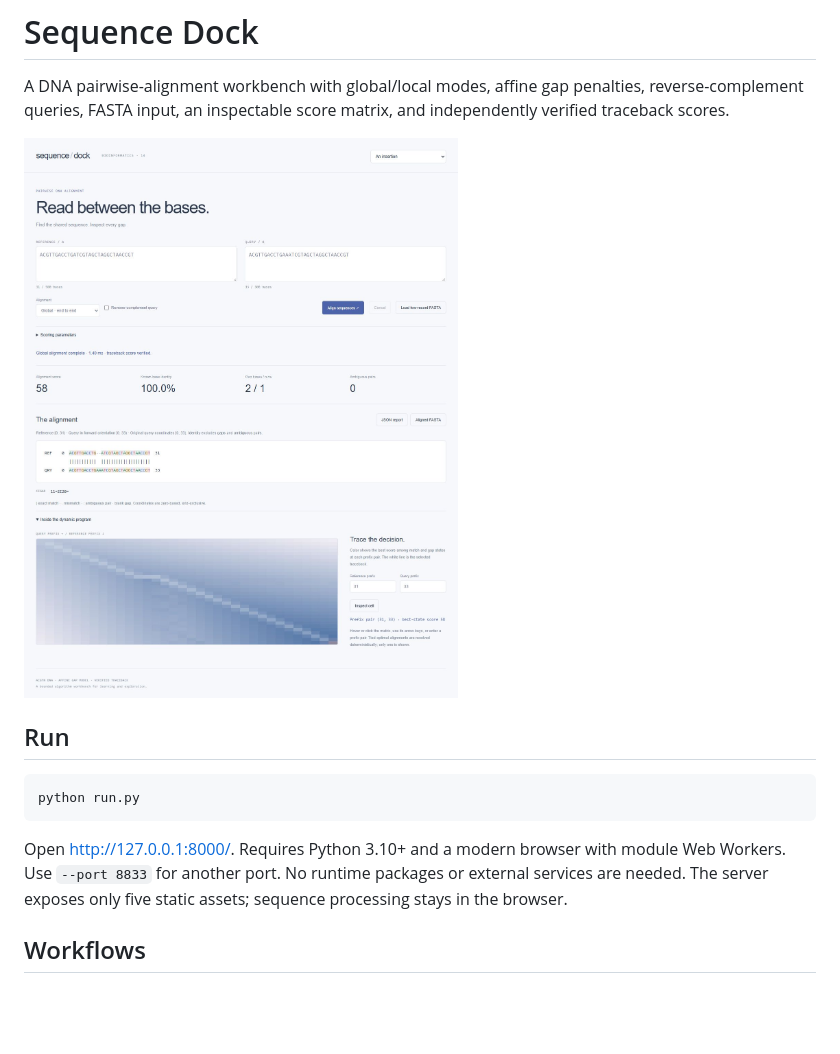
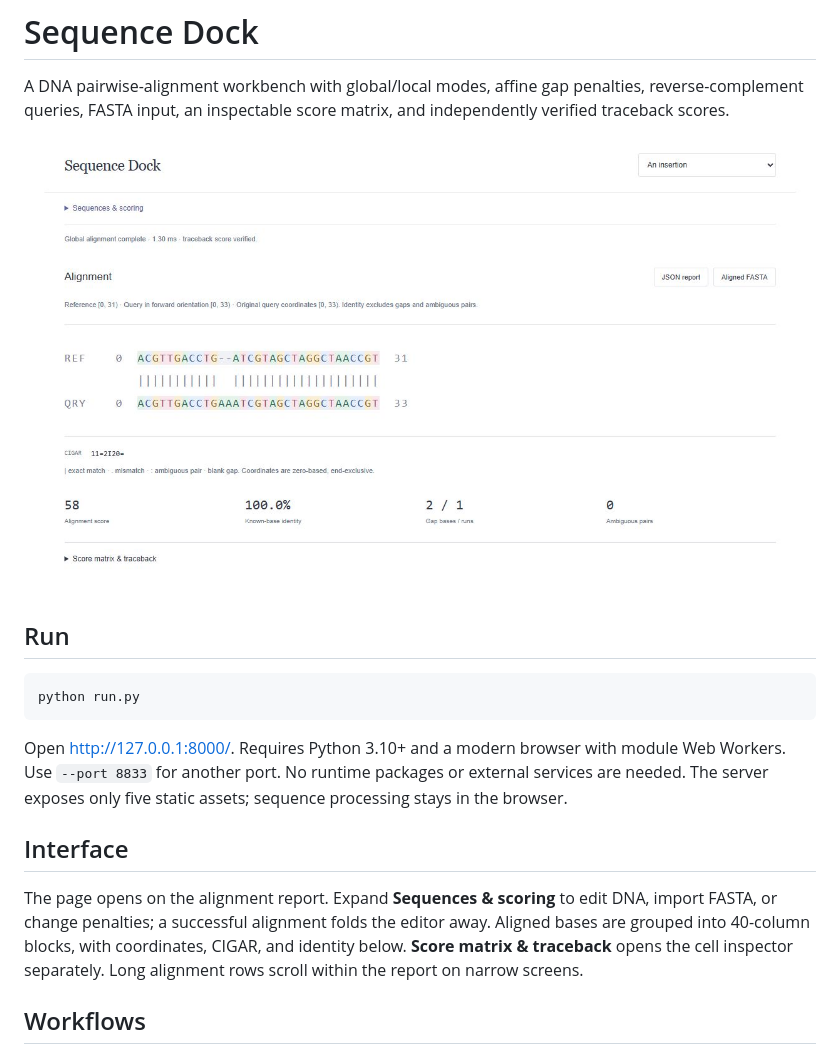
Before and after one commit to Michaelhoang8/sequence-dock, a Markdown page: README.md, the part around the change. GitHub-like rendering; pictures changed too: docs/workbench.png; blank space fills up the shorter version.

Commit message:
Present DNA alignment first with expandable sequence editor

````diff
--- a/README.md
+++ b/README.md
@@ -11,6 +11,10 @@ python run.py
 ```
 
 Open http://127.0.0.1:8000/. Requires Python 3.10+ and a modern browser with module Web Workers. Use `--port 8833` for another port. No runtime packages or external services are needed. The server exposes only five static assets; sequence processing stays in the browser.
+
+## Interface
+
+The page opens on the alignment report. Expand **Sequences & scoring** to edit DNA, import FASTA, or change penalties; a successful alignment folds the editor away. Aligned bases are grouped into 40-column blocks, with coordinates, CIGAR, and identity below. **Score matrix & traceback** opens the cell inspector separately. Long alignment rows scroll within the report on narrow screens.
 
 ## Workflows
 
````
Also changed, not shown: 3 other files.
